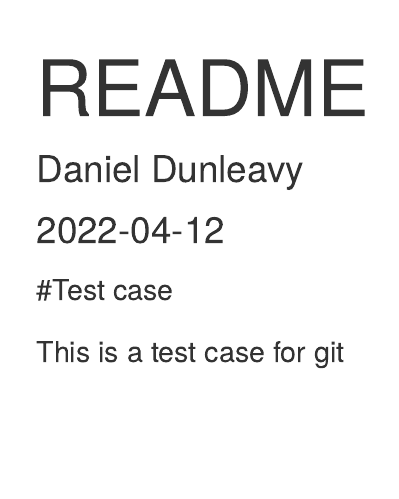
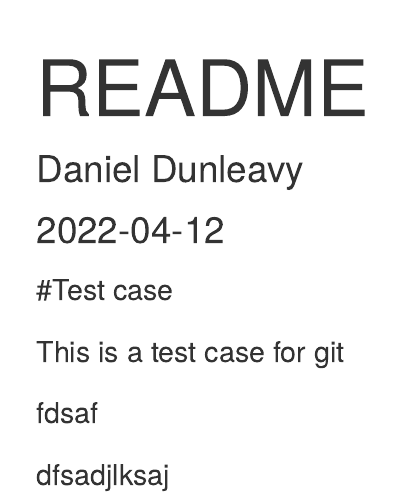
Before and after one commit to dunldj/local-first, an R Markdown document (README.Rmd): the page in a window 1100 px wide, from its top. Rendered offline with R 4.5, knitr and Pandoc, with nearby package versions.

Commit message:
Added new text

```diff
--- a/README.Rmd
+++ b/README.Rmd
@@ -12,3 +12,7 @@ knitr::opts_chunk$set(echo = TRUE)
 #Test case
 
 This is a test case for git
+
+fdsaf
+
+dfsadjlksaj
```
